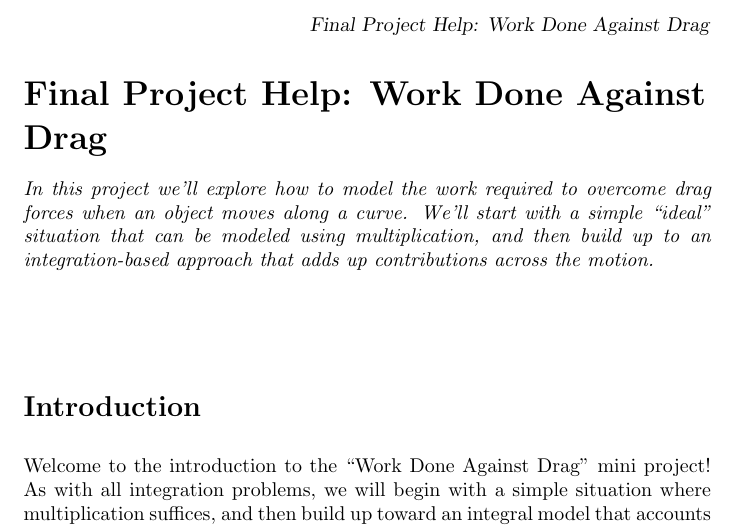
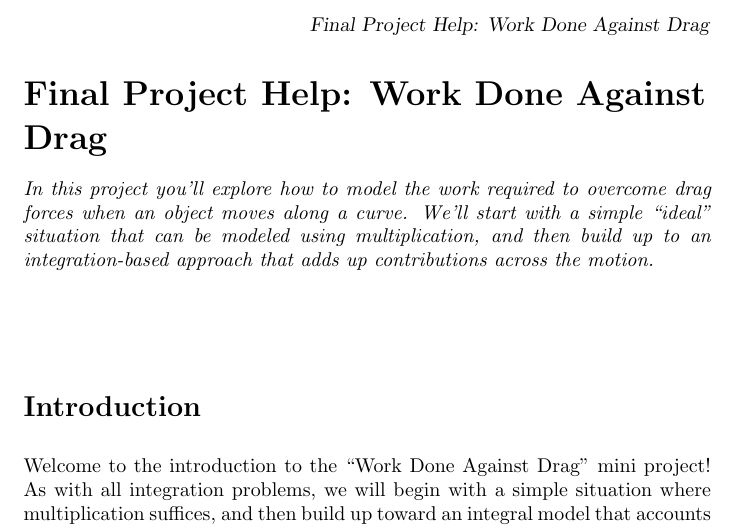
Before and after one commit to zackreed/CalcIntuitions, a LaTeX document (Projects/workAgainstDrag.tex): part of the page, cut so that both start at the same text. Compiled offline with pdfLaTeX.

Commit message:
xerxes deploy

```diff
--- a/Projects/workAgainstDrag.tex
+++ b/Projects/workAgainstDrag.tex
@@ -5,7 +5,7 @@
 
 \begin{document}
 \begin{abstract}
-In this project we'll explore how to model the work required to overcome drag forces when an object moves along a curve. We'll start with a simple ``ideal'' situation that can be modeled using multiplication, and then build up to an integration-based approach that adds up contributions across the motion.
+In this project you'll explore how to model the work required to overcome drag forces when an object moves along a curve. We'll start with a simple ``ideal'' situation that can be modeled using multiplication, and then build up to an integration-based approach that adds up contributions across the motion.
 \end{abstract}
 \maketitle
 
```
